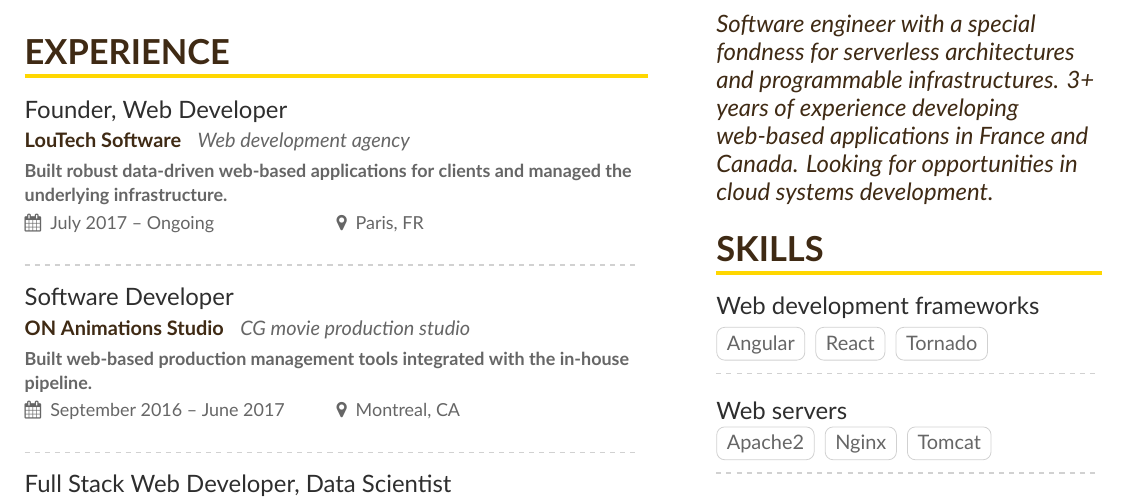
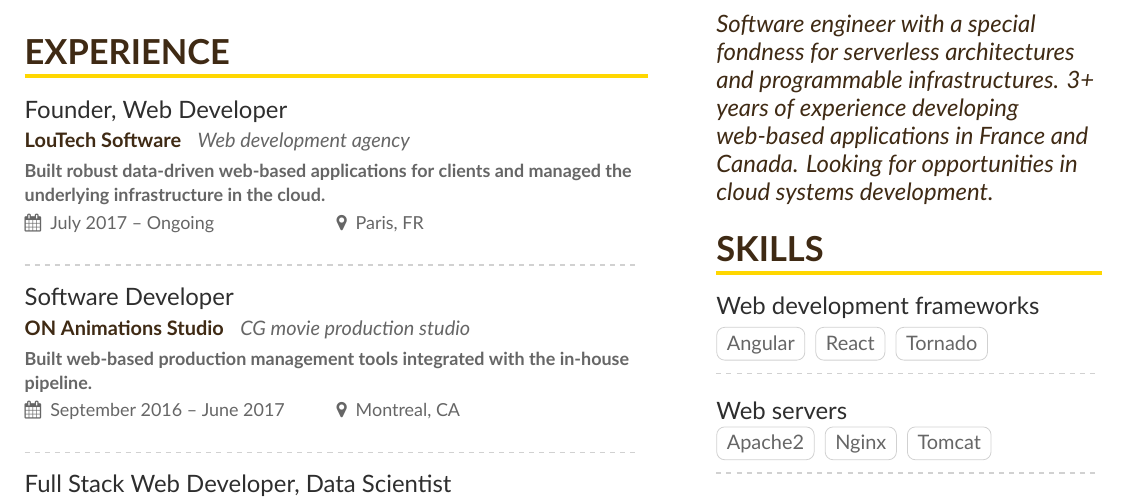
Before and after one commit to cdesarmeaux/cv, a LaTeX CV (main.tex): part of the page, cut so that both start at the same text. Compiled offline with XeLaTeX.

```diff
--- a/main.tex
+++ b/main.tex
@@ -67,7 +67,7 @@
 %% \cvsection title in the "main" bar.
 \cvsectionfirst[page1sidebar]{Experience}
 
-\cveventnew{Founder, Web Developer}{LouTech Software}{Web development agency}{Built robust data-driven web-based applications for clients and managed the underlying infrastructure.}{July 2017 -- Ongoing}{Paris, FR}
+\cveventnew{Founder, Web Developer}{LouTech Software}{Web development agency}{Built robust data-driven web-based applications for clients and managed the underlying infrastructure in the cloud.}{July 2017 -- Ongoing}{Paris, FR}
 
 \divider
 
```
